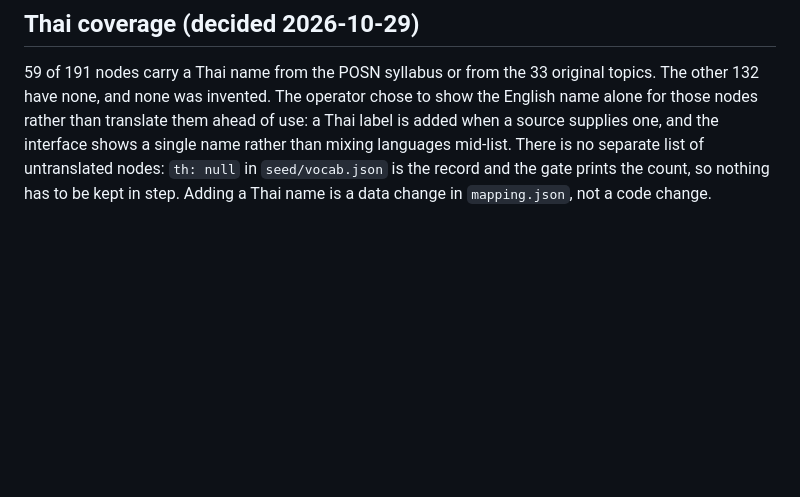
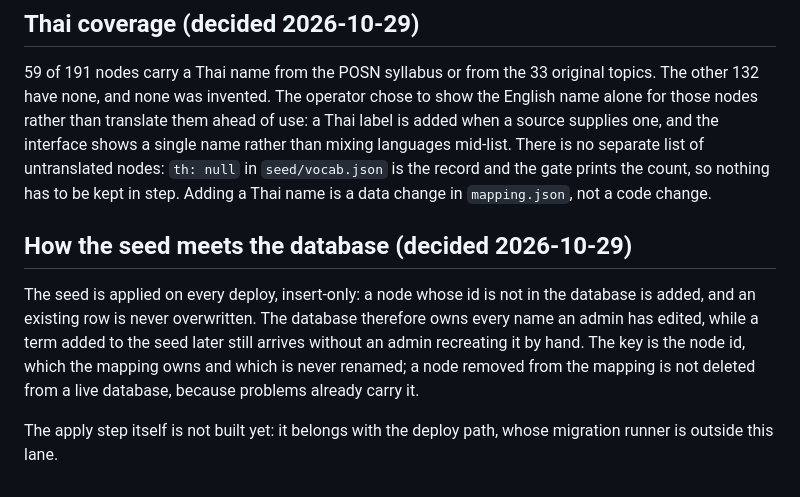
Before and after one commit to champyod/cms-learn, a Markdown page: docs/decisions/0007-tag-vocabulary.md, the part around the change. Rendered like a GitHub page; blank space fills up the shorter version.

Commit message:
seed is applied insert-only, never overwriting an admin's edit
Every deploy re-applies the seed to pick up terms added since the last one, but an existing row is
left alone, so a rename an admin made survives. The node id is the key and is never renamed; a node
dropped from the mapping stays in a live database because problems already reference it. The apply
step belongs to the deploy path and is not built here.

```diff
--- a/docs/decisions/0007-tag-vocabulary.md
+++ b/docs/decisions/0007-tag-vocabulary.md
@@ -80,3 +80,14 @@ nodes rather than translate them ahead of use: a Thai label is added when a sour
 the interface shows a single name rather than mixing languages mid-list. There is no separate list of untranslated nodes: `th: null` in
 `seed/vocab.json` is the record and the gate prints the count, so nothing has to be kept in step.
 Adding a Thai name is a data change in `mapping.json`, not a code change.
+
+## How the seed meets the database (decided 2026-10-29)
+
+The seed is applied on every deploy, insert-only: a node whose id is not in the database is added,
+and an existing row is never overwritten. The database therefore owns every name an admin has
+edited, while a term added to the seed later still arrives without an admin recreating it by hand.
+The key is the node id, which the mapping owns and which is never renamed; a node removed from the
+mapping is not deleted from a live database, because problems already carry it.
+
+The apply step itself is not built yet: it belongs with the deploy path, whose migration runner is
+outside this lane.
```
